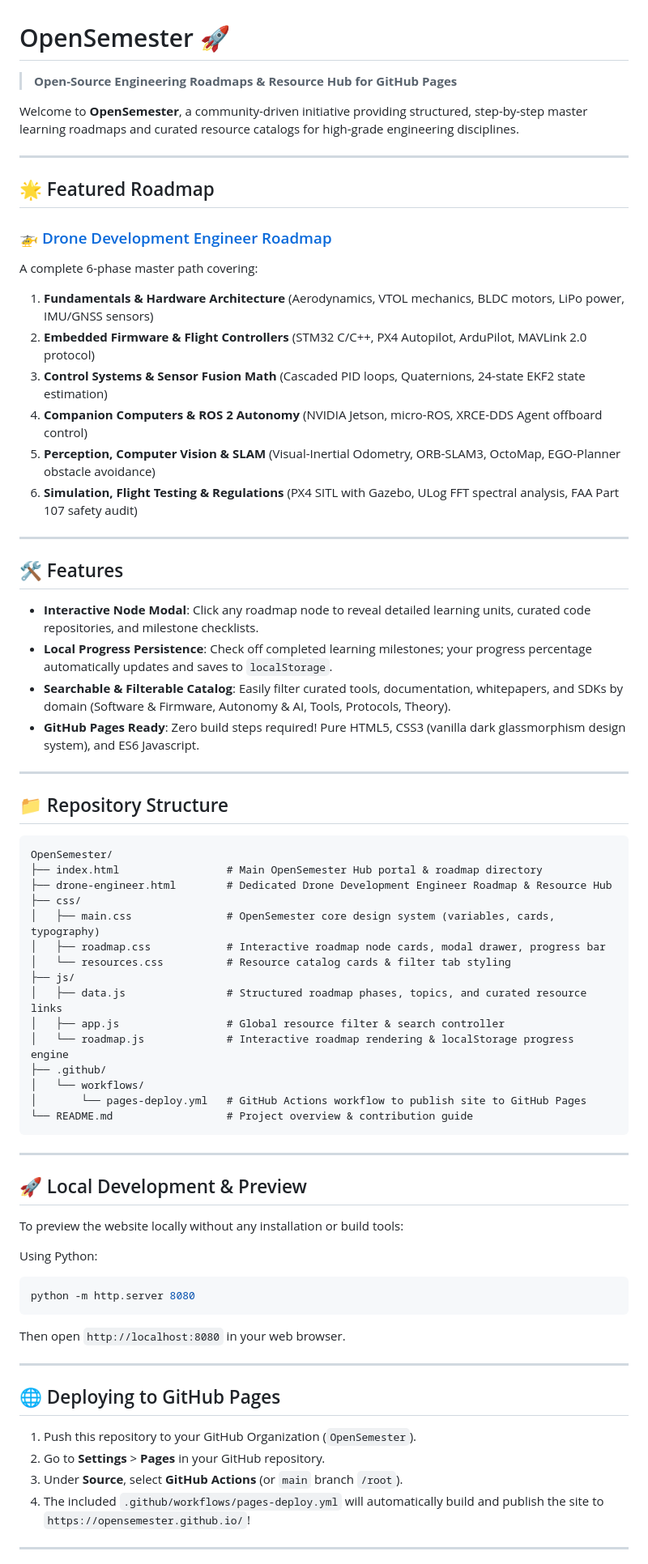
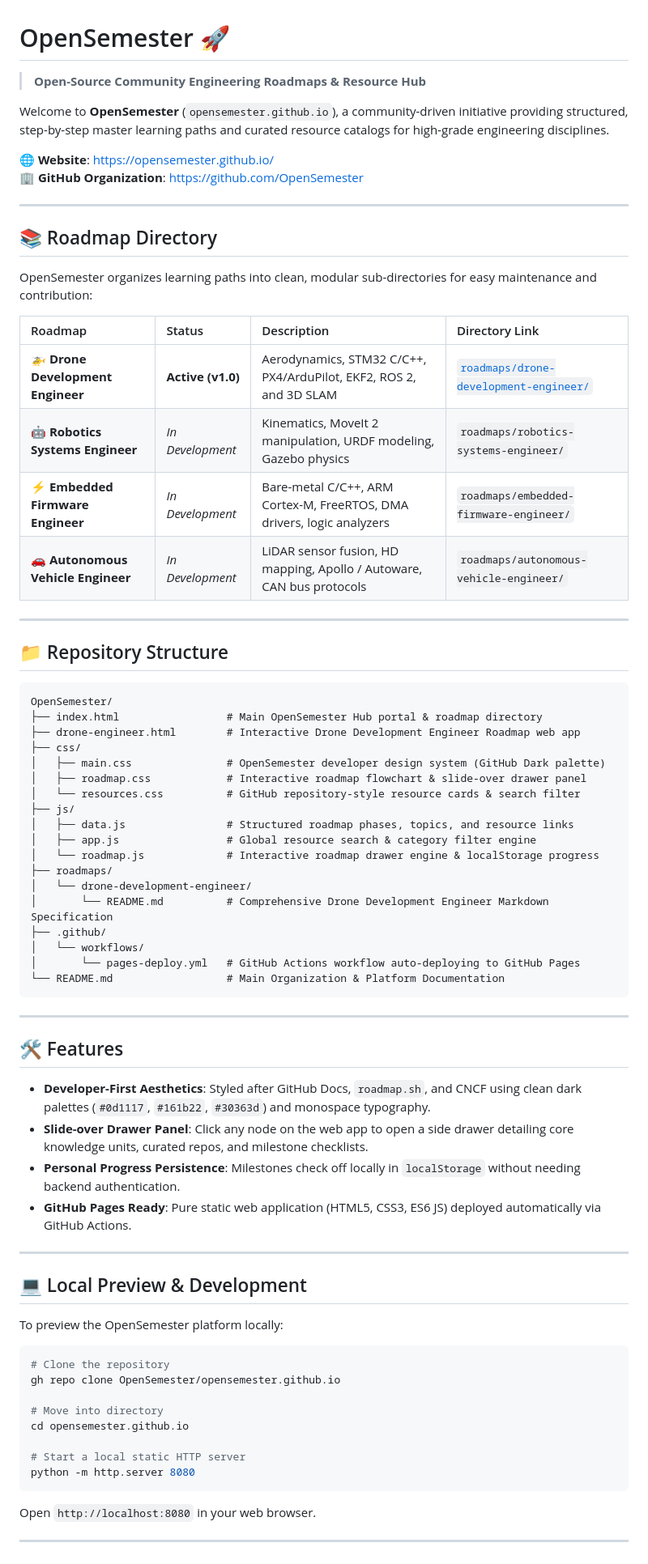
Before and after one commit to OpenSemester/opensemester.github.io, a Markdown page: README.md, the part around one of its changes. Shown at 81% size. Rendered like a GitHub page.

Commit message:
docs: add modular drone roadmap README and update org README

````diff
--- a/README.md
+++ b/README.md
@@ -1,30 +1,24 @@
 # OpenSemester 🚀
 
-> **Open-Source Engineering Roadmaps & Resource Hub for GitHub Pages**
+> **Open-Source Community Engineering Roadmaps & Resource Hub**
 
-Welcome to **OpenSemester**, a community-driven initiative providing structured, step-by-step master learning roadmaps and curated resource catalogs for high-grade engineering disciplines.
+Welcome to **OpenSemester** (`opensemester.github.io`), a community-driven initiative providing structured, step-by-step master learning paths and curated resource catalogs for high-grade engineering disciplines.
+
+🌐 **Website**: [https://opensemester.github.io/](https://opensemester.github.io/)
+🏢 **GitHub Organization**: [https://github.com/OpenSemester](https://github.com/OpenSemester)
 
 ---
 
-## 🌟 Featured Roadmap
+## 📚 Roadmap Directory
 
-### 🚁 [Drone Development Engineer Roadmap](drone-engineer.html)
-A complete 6-phase master path covering:
-1. **Fundamentals & Hardware Architecture** (Aerodynamics, VTOL mechanics, BLDC motors, LiPo power, IMU/GNSS sensors)
-2. **Embedded Firmware & Flight Controllers** (STM32 C/C++, PX4 Autopilot, ArduPilot, MAVLink 2.0 protocol)
-3. **Control Systems & Sensor Fusion Math** (Cascaded PID loops, Quaternions, 24-state EKF2 state estimation)
-4. **Companion Computers & ROS 2 Autonomy** (NVIDIA Jetson, micro-ROS, XRCE-DDS Agent offboard control)
-5. **Perception, Computer Vision & SLAM** (Visual-Inertial Odometry, ORB-SLAM3, OctoMap, EGO-Planner obstacle avoidance)
-6. **Simulation, Flight Testing & Regulations** (PX4 SITL with Gazebo, ULog FFT spectral analysis, FAA Part 107 safety audit)
+OpenSemester organizes learning paths into clean, modular sub-directories for easy maintenance and contribution:
 
----
-
-## 🛠 Features
-
-- **Interactive Node Modal**: Click any roadmap node to reveal detailed learning units, curated code repositories, and milestone checklists.
-- **Local Progress Persistence**: Check off completed learning milestones; your progress percentage automatically updates and saves to `localStorage`.
-- **Searchable & Filterable Catalog**: Easily filter curated tools, documentation, whitepapers, and SDKs by domain (Software & Firmware, Autonomy & AI, Tools, Protocols, Theory).
-- **GitHub Pages Ready**: Zero build steps required! Pure HTML5, CSS3 (vanilla dark glassmorphism design system), and ES6 Javascript.
+| Roadmap | Status | Description | Directory Link |
+| :--- | :--- | :--- | :--- |
+| 🚁 **Drone Development Engineer** | **Active (v1.0)** | Aerodynamics, STM32 C/C++, PX4/ArduPilot, EKF2, ROS 2, and 3D SLAM | [`roadmaps/drone-development-engineer/`](roadmaps/drone-development-engineer/README.md) |
+| 🤖 **Robotics Systems Engineer** | *In Development* | Kinematics, MoveIt 2 manipulation, URDF modeling, Gazebo physics | `roadmaps/robotics-systems-engineer/` |
+| ⚡ **Embedded Firmware Engineer** | *In Development* | Bare-metal C/C++, ARM Cortex-M, FreeRTOS, DMA drivers, logic analyzers | `roadmaps/embedded-firmware-engineer/` |
+| 🚗 **Autonomous Vehicle Engineer** | *In Development* | LiDAR sensor fusion, HD mapping, Apollo / Autoware, CAN bus protocols | `roadmaps/autonomous-vehicle-engineer/` |
 
 ---
 
@@ -33,41 +27,50 @@ A complete 6-phase master path covering:
 ```
 OpenSemester/
 ├── index.html                 # Main OpenSemester Hub portal & roadmap directory
-├── drone-engineer.html        # Dedicated Drone Development Engineer Roadmap & Resource Hub
+├── drone-engineer.html        # Interactive Drone Development Engineer Roadmap web app
 ├── css/
-│   ├── main.css               # OpenSemester core design system (variables, cards, typography)
-│   ├── roadmap.css            # Interactive roadmap node cards, modal drawer, progress bar
-│   └── resources.css          # Resource catalog cards & filter tab styling
+│   ├── main.css               # OpenSemester developer design system (GitHub Dark palette)
+│   ├── roadmap.css            # Interactive roadmap flowchart & slide-over drawer panel
+│   └── resources.css          # GitHub repository-style resource cards & search filter
 ├── js/
-│   ├── data.js                # Structured roadmap phases, topics, and curated resource links
-│   ├── app.js                 # Global resource filter & search controller
-│   └── roadmap.js             # Interactive roadmap rendering & localStorage progress engine
+│   ├── data.js                # Structured roadmap phases, topics, and resource links
+│   ├── app.js                 # Global resource search & category filter engine
+│   └── roadmap.js             # Interactive roadmap drawer engine & localStorage progress
+├── roadmaps/
+│   └── drone-development-engineer/
+│       └── README.md          # Comprehensive Drone Development Engineer Markdown Specification
 ├── .github/
 │   └── workflows/
-│       └── pages-deploy.yml   # GitHub Actions workflow to publish site to GitHub Pages
-└── README.md                  # Project overview & contribution guide
+│       └── pages-deploy.yml   # GitHub Actions workflow auto-deploying to GitHub Pages
+└── README.md                  # Main Organization & Platform Documentation
 ```
 
 ---
 
-## 🚀 Local Development & Preview
+## 🛠 Features
 
-To preview the website locally without any installation or build tools:
-
-Using Python:
-```bash
-python -m http.server 8080
-```
-Then open `http://localhost:8080` in your web browser.
+- **Developer-First Aesthetics**: Styled after GitHub Docs, `roadmap.sh`, and CNCF using clean dark palettes (`#0d1117`, `#161b22`, `#30363d`) and monospace typography.
+- **Slide-over Drawer Panel**: Click any node on the web app to open a side drawer detailing core knowledge units, curated repos, and milestone checklists.
+- **Personal Progress Persistence**: Milestones check off locally in `localStorage` without needing backend authentication.
+- **GitHub Pages Ready**: Pure static web application (HTML5, CSS3, ES6 JS) deployed automatically via GitHub Actions.
 
 ---
 
-## 🌐 Deploying to GitHub Pages
+## 💻 Local Preview & Development
 
-1. Push this repository to your GitHub Organization (`OpenSemester`).
-2. Go to **Settings** > **Pages** in your GitHub repository.
-3. Under **Source**, select **GitHub Actions** (or `main` branch `/root`).
-4. The included `.github/workflows/pages-deploy.yml` will automatically build and publish the site to `https://opensemester.github.io/`!
+To preview the OpenSemester platform locally:
+
+```bash
+# Clone the repository
+gh repo clone OpenSemester/opensemester.github.io
+
+# Move into directory
+cd opensemester.github.io
+
+# Start a local static HTTP server
+python -m http.server 8080
+```
+Open `http://localhost:8080` in your web browser.
 
 ---
 
````
Also changed, not shown: other parts of README.md (+12 -6 lines), roadmaps/drone-development-engineer/README.md (added, +186 -0 lines).
